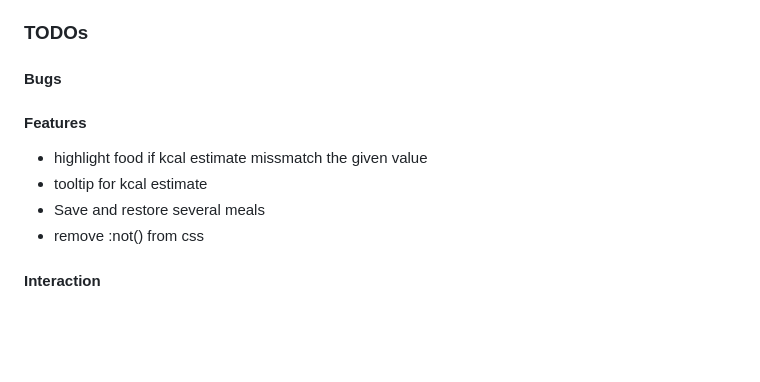
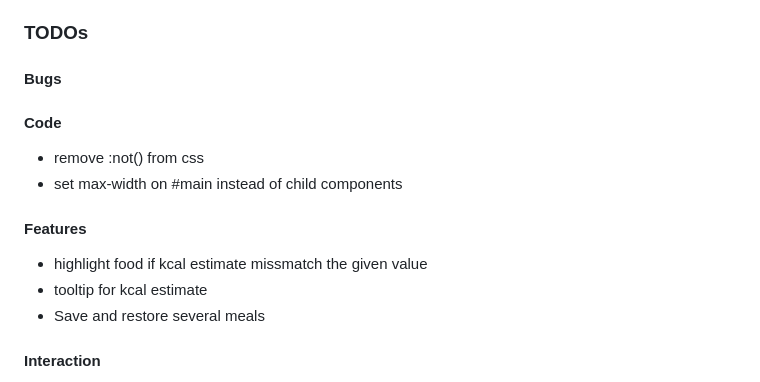
Before and after one commit to johan-st/strandersson.se, a Markdown page: Readme.md, the part around the change. Rendered like a GitHub page; blank space fills up the shorter version.

```diff
--- a/Readme.md
+++ b/Readme.md
@@ -56,12 +56,15 @@ I built the module for the logic, state and encode/decode thereof first. I creat
 
 #### Bugs
 
+#### Code
+- remove :not() from css
+- set max-width on #main instead of child components
+
 #### Features
 
 - highlight food if kcal estimate missmatch the given value
 - tooltip for kcal estimate
 - Save and restore several meals
-- remove :not() from css
 
 #### Interaction
 
```
